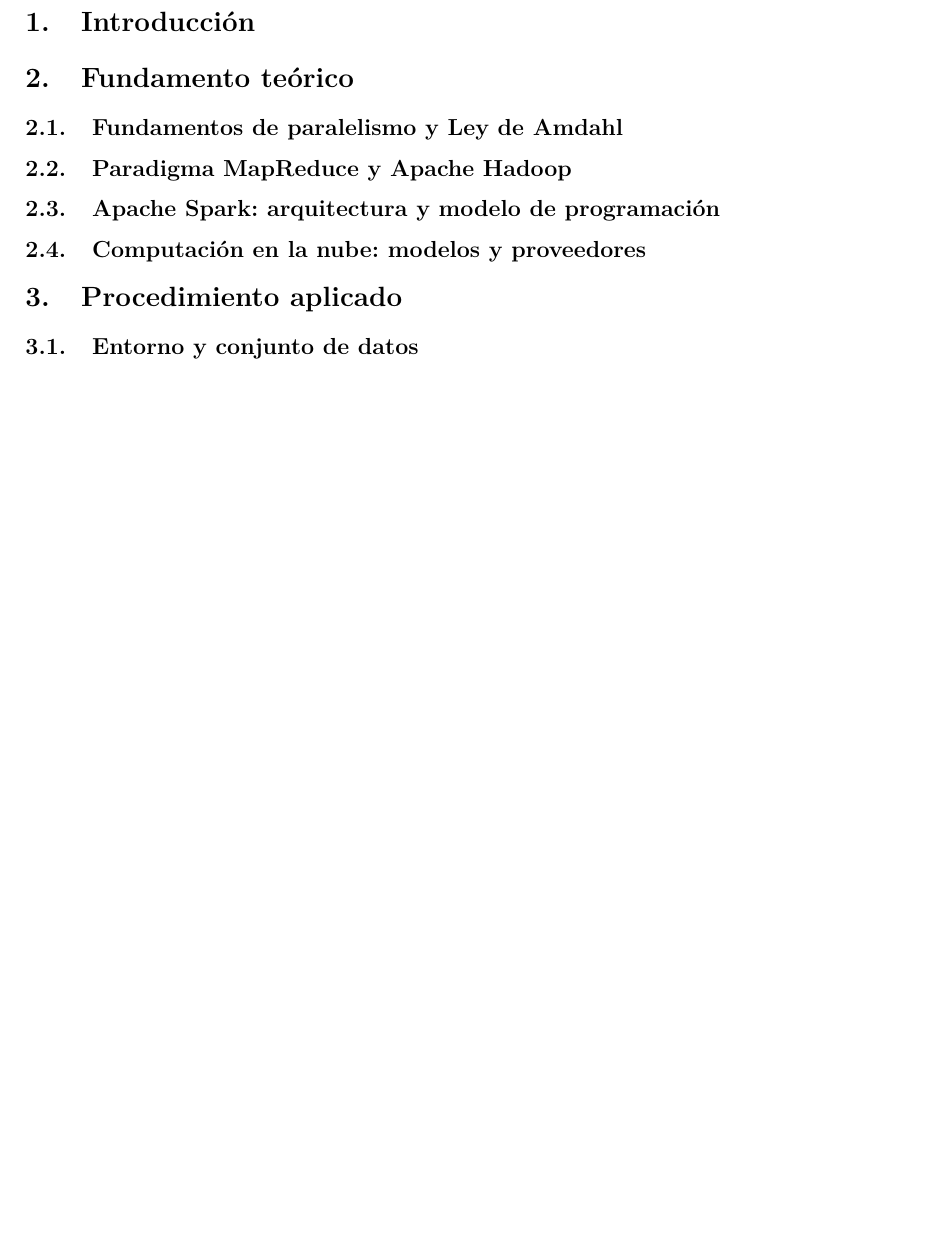
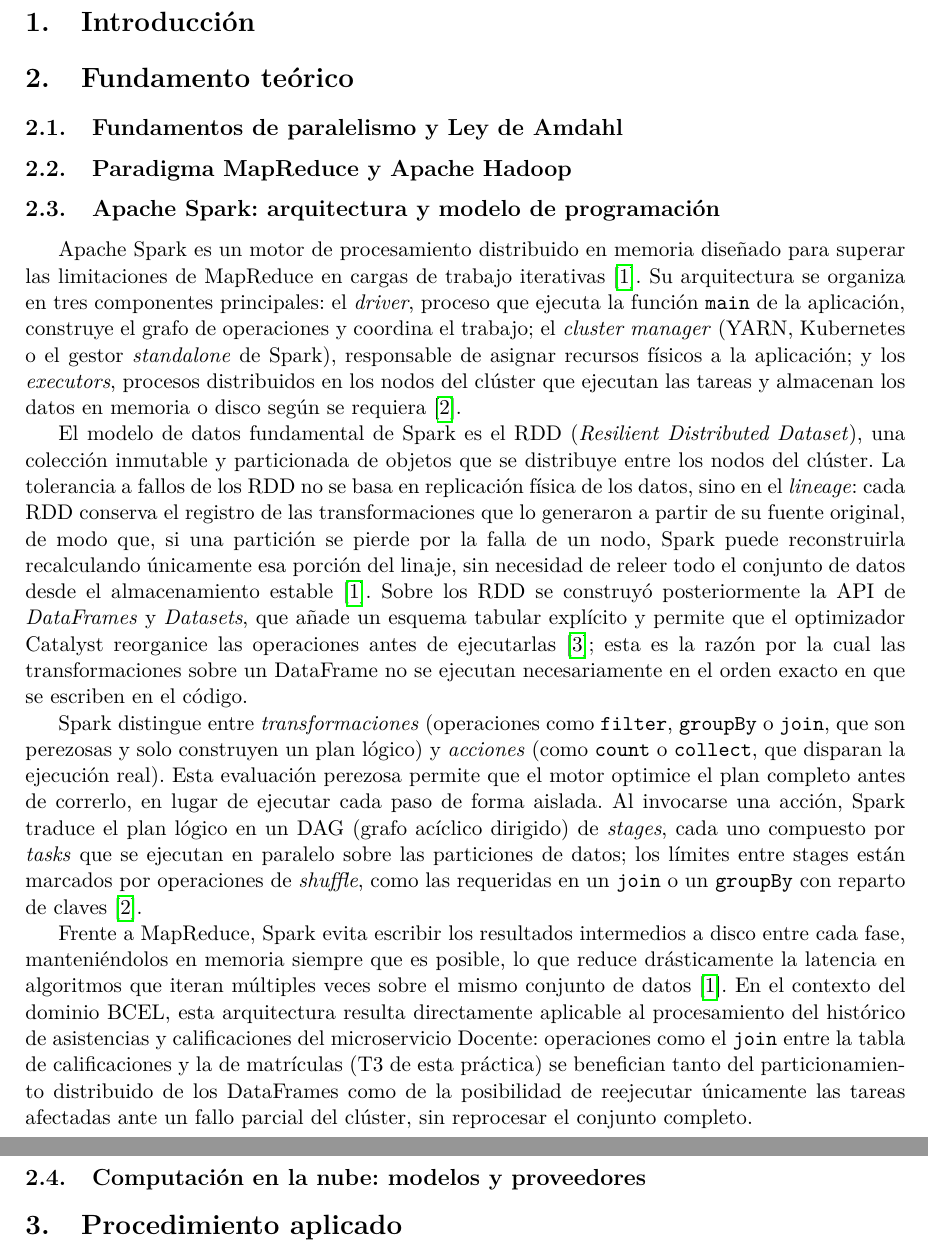
Before and after one commit to BedonViteri/pe-u4-spark-BCEL, a LaTeX paper (docs/PE_U4_Informe.tex): part of page 2 of 3 before the commit and two parts of pages 2 and 3 of 4 after it, the two joined at a grey line, cut so that both start at the same text, the shorter picture padded with empty space. Compiled offline with pdfLaTeX.

Commit message:
Agrega seccion 2.3: arquitectura y modelo de programacion de Apache Spark

```diff
--- a/docs/PE_U4_Informe.tex
+++ b/docs/PE_U4_Informe.tex
@@ -86,8 +86,56 @@ Keyla Bedón \and Juliana Emanuel \and Harol Vinueza \and Pedro Castro \\
 
 \subsection{Apache Spark: arquitectura y modelo de programación}
 \label{sec:spark}
-% TODO (Harol) -- Commit 1
-% Mínimo 300 palabras.
+
+Apache Spark es un motor de procesamiento distribuido en memoria diseñado para
+superar las limitaciones de MapReduce en cargas de trabajo iterativas
+\cite{zaharia2012}. Su arquitectura se organiza en tres componentes principales:
+el \textit{driver}, proceso que ejecuta la función \texttt{main} de la
+aplicación, construye el grafo de operaciones y coordina el trabajo; el
+\textit{cluster manager} (YARN, Kubernetes o el gestor \textit{standalone} de
+Spark), responsable de asignar recursos físicos a la aplicación; y los
+\textit{executors}, procesos distribuidos en los nodos del clúster que ejecutan
+las tareas y almacenan los datos en memoria o disco según se requiera
+\cite{chambers2018}.
+
+El modelo de datos fundamental de Spark es el RDD (\textit{Resilient
+Distributed Dataset}), una colección inmutable y particionada de objetos que
+se distribuye entre los nodos del clúster. La tolerancia a fallos de los RDD no
+se basa en replicación física de los datos, sino en el \textit{lineage}: cada
+RDD conserva el registro de las transformaciones que lo generaron a partir de
+su fuente original, de modo que, si una partición se pierde por la falla de un
+nodo, Spark puede reconstruirla recalculando únicamente esa porción del linaje,
+sin necesidad de releer todo el conjunto de datos desde el almacenamiento
+estable \cite{zaharia2012}. Sobre los RDD se construyó posteriormente la API de
+\textit{DataFrames} y \textit{Datasets}, que añade un esquema tabular explícito
+y permite que el optimizador Catalyst reorganice las operaciones antes de
+ejecutarlas \cite{armbrust2015}; esta es la razón por la cual las
+transformaciones sobre un DataFrame no se ejecutan necesariamente en el orden
+exacto en que se escriben en el código.
+
+Spark distingue entre \textit{transformaciones} (operaciones como
+\texttt{filter}, \texttt{groupBy} o \texttt{join}, que son perezosas y solo
+construyen un plan lógico) y \textit{acciones} (como \texttt{count} o
+\texttt{collect}, que disparan la ejecución real). Esta evaluación perezosa
+permite que el motor optimice el plan completo antes de correrlo, en lugar de
+ejecutar cada paso de forma aislada. Al invocarse una acción, Spark traduce el
+plan lógico en un DAG (grafo acíclico dirigido) de \textit{stages}, cada uno
+compuesto por \textit{tasks} que se ejecutan en paralelo sobre las particiones
+de datos; los límites entre stages están marcados por operaciones de
+\textit{shuffle}, como las requeridas en un \texttt{join} o un
+\texttt{groupBy} con reparto de claves \cite{chambers2018}.
+
+Frente a MapReduce, Spark evita escribir los resultados intermedios a disco
+entre cada fase, manteniéndolos en memoria siempre que es posible, lo que
+reduce drásticamente la latencia en algoritmos que iteran múltiples veces
+sobre el mismo conjunto de datos \cite{zaharia2012}. En el contexto del
+dominio BCEL, esta arquitectura resulta directamente aplicable al
+procesamiento del histórico de asistencias y calificaciones del microservicio
+Docente: operaciones como el \texttt{join} entre la tabla de calificaciones y
+la de matrículas (T3 de esta práctica) se benefician tanto del particionamiento
+distribuido de los DataFrames como de la posibilidad de reejecutar únicamente
+las tareas afectadas ante un fallo parcial del clúster, sin reprocesar el
+conjunto completo.
 
 \subsection{Computación en la nube: modelos y proveedores}
 \label{sec:cloud}
```
